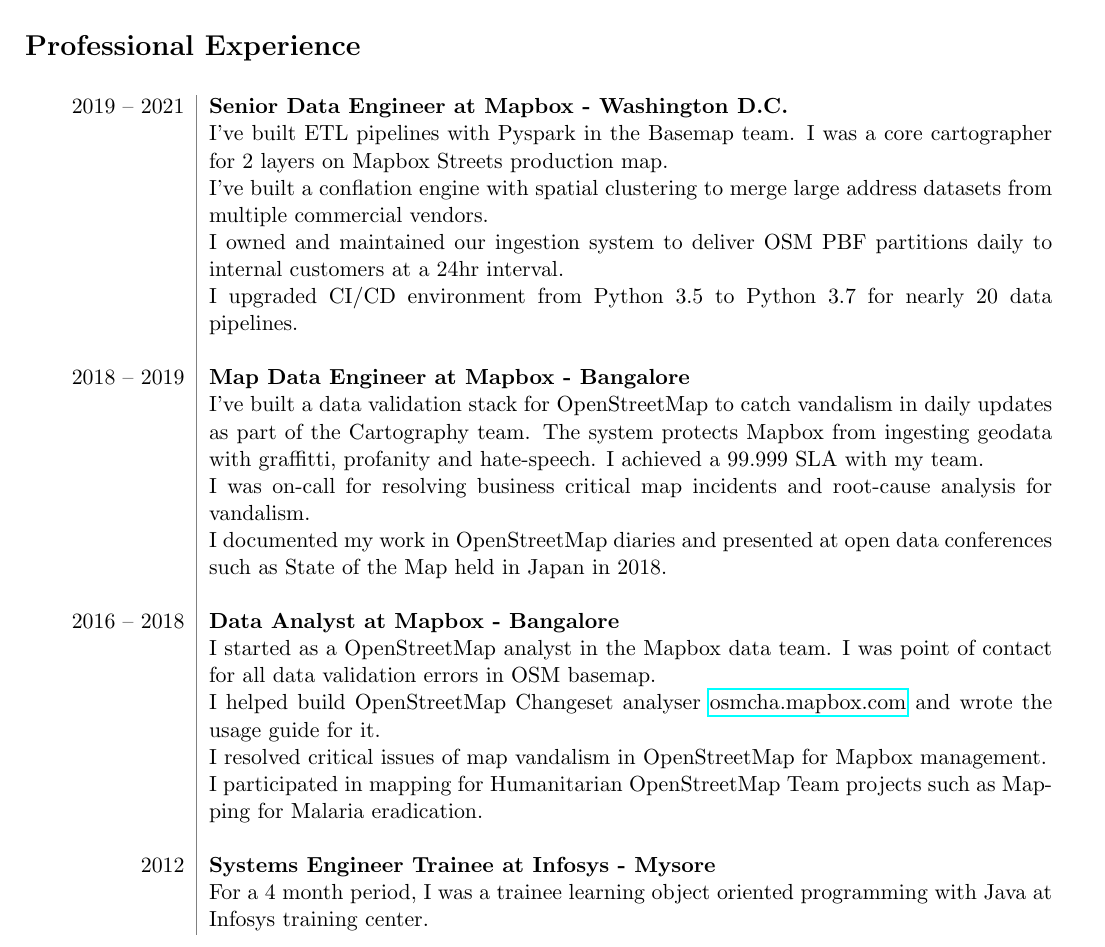
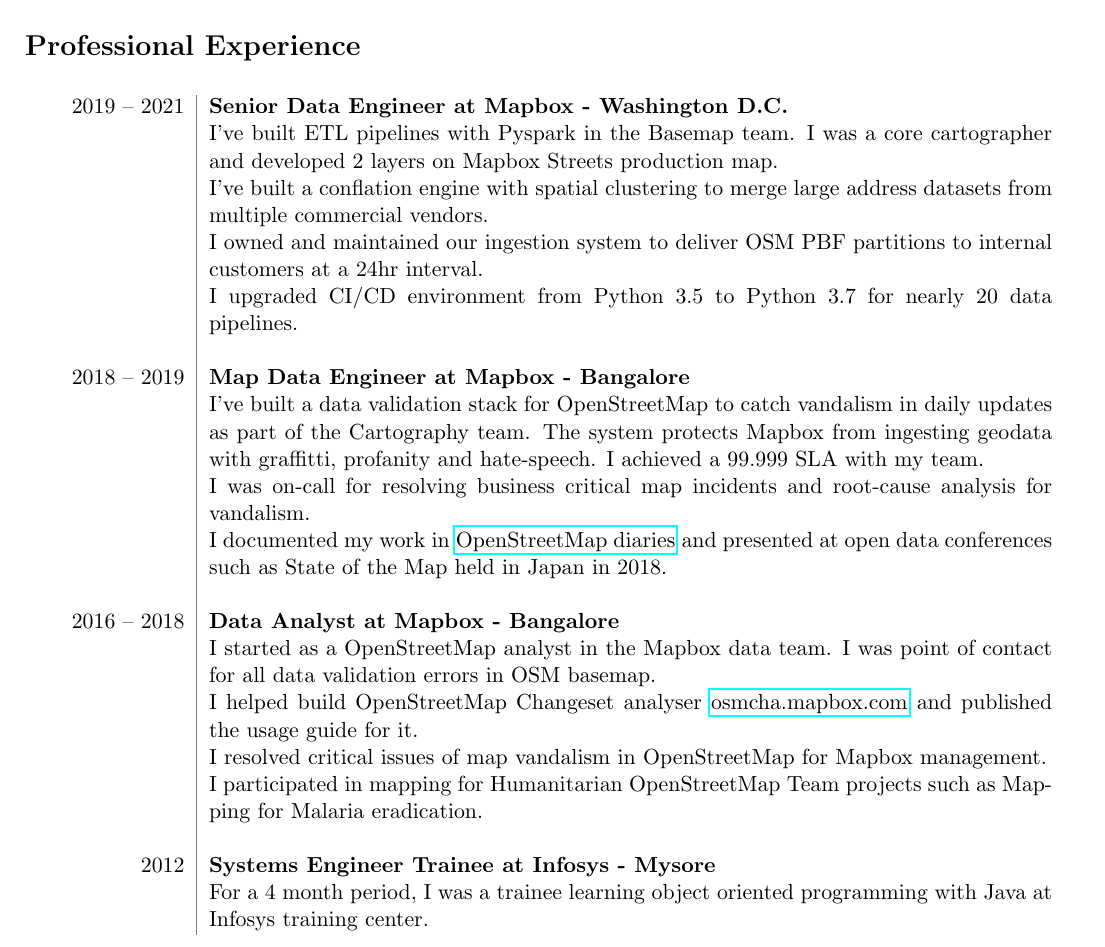
Before and after one commit to manoharuss/cv, a LaTeX CV (cv.tex): part of page 1 of 2, cut so that both start at the same text. The pictures show the PDF file cv.pdf that the author committed with the source.

Commit message:
copy edits

```diff
--- a/cv.tex
+++ b/cv.tex
@@ -46,21 +46,21 @@
 \section*{Professional Experience}
 \begin{tabular}{L!{\VRule}R}
 2019 -- 2021&{\bf Senior Data Engineer at Mapbox - Washington D.C.}\\
-& I've built ETL pipelines with Pyspark in the Basemap team. I was a core cartographer for 2 layers on Mapbox Streets production map.\\
+& I've built ETL pipelines with Pyspark in the Basemap team. I was a core cartographer and developed 2 layers on Mapbox Streets production map.\\
 & I've built a conflation engine with spatial clustering to merge large address datasets from multiple commercial vendors.\\
-& I owned and maintained our ingestion system to deliver OSM PBF partitions daily to internal customers at a 24hr interval.\\
+& I owned and maintained our ingestion system to deliver OSM PBF partitions to internal customers at a 24hr interval.\\
 & I upgraded CI/CD environment from Python 3.5 to Python 3.7 for nearly 20 data pipelines.\\
 \\
 
 2018 -- 2019&{\bf Map Data Engineer at Mapbox -  Bangalore}\\
 & I've built a data validation stack for OpenStreetMap to catch vandalism in daily updates as part of the Cartography team. The system protects Mapbox from ingesting geodata with graffitti, profanity and hate-speech. I achieved a 99.999 SLA with my team. \\
 & I was on-call for resolving business critical map incidents and root-cause analysis for vandalism.\\
-& I documented my work in OpenStreetMap diaries and presented at open data conferences such as State of the Map held in Japan in 2018.\\
+& I documented my work in \href{https://www.openstreetmap.org/user/manoharuss/diary}{OpenStreetMap diaries} and presented at open data conferences such as State of the Map held in Japan in 2018.\\
 \\
 
 2016 -- 2018&{\bf Data Analyst at Mapbox -  Bangalore}\\
 & I started as a OpenStreetMap analyst in the Mapbox data team. I was point of contact for all data validation errors in OSM basemap.\\
-& I helped build OpenStreetMap Changeset analyser \href{https://osmcha.mapbox.com/}{osmcha.mapbox.com} and wrote the usage guide for it.\\
+& I helped build OpenStreetMap Changeset analyser \href{https://osmcha.mapbox.com/}{osmcha.mapbox.com} and published the usage guide for it.\\
 & I resolved critical issues of map vandalism in OpenStreetMap for Mapbox management.\\
 & I participated in mapping for Humanitarian OpenStreetMap Team projects such as Mapping for Malaria eradication.\\
 \\
```
Also changed, not shown: cv.pdf, cv.tex (2 more changed lines), 2 other files.
